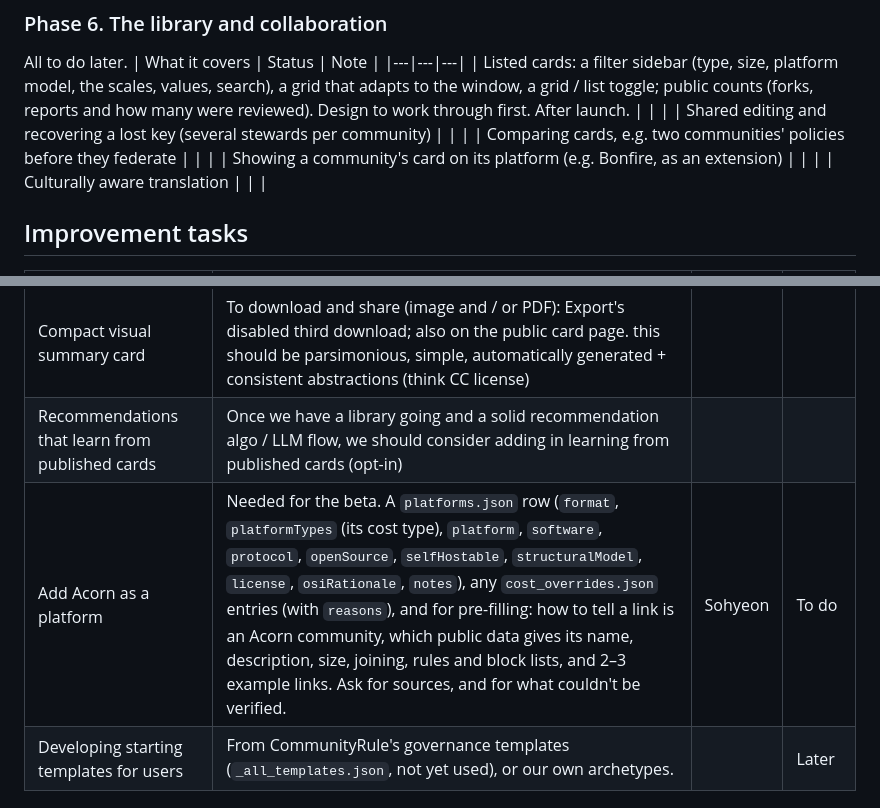
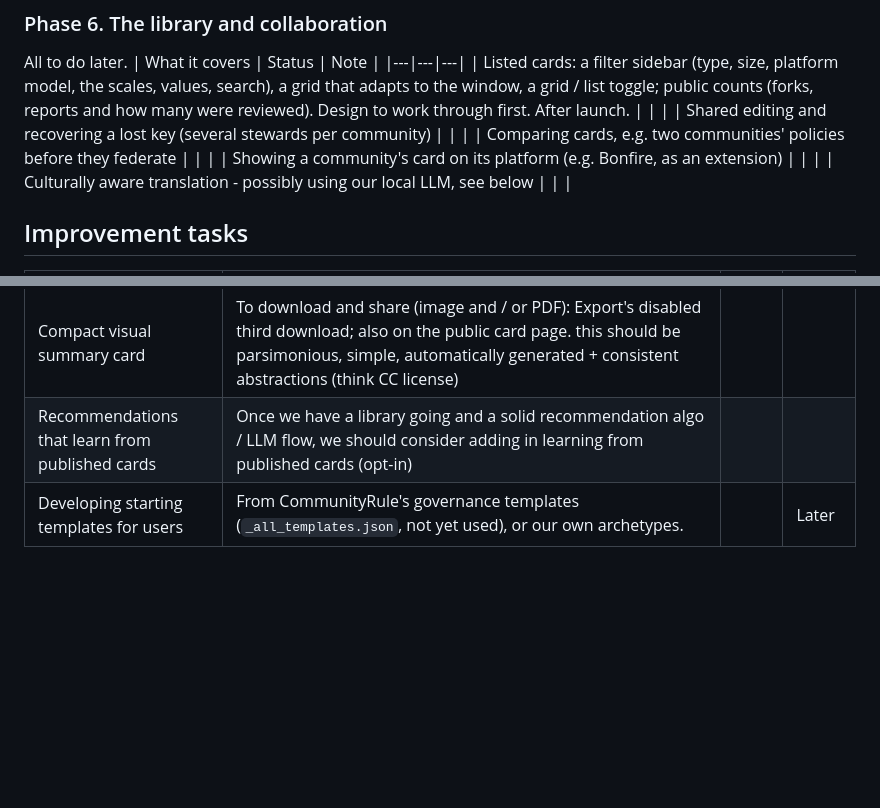
Before and after one commit to crowcards/crowweb, a Markdown page: TODO.md, 2 parts joined by grey strips. Rendered like a GitHub page; blank space fills up the shorter version.

Commit message:
todo merge conflict

```diff
--- a/TODO.md
+++ b/TODO.md
@@ -67,7 +67,7 @@ All to do later.
 | Shared editing and recovering a lost key (several stewards per community) | | |
 | Comparing cards, e.g. two communities' policies before they federate | | |
 | Showing a community's card on its platform (e.g. Bonfire, as an extension) | | |
-| Culturally aware translation | | |
+| Culturally aware translation - possibly using our local LLM, see below | | |
 
 
 ## Improvement tasks
@@ -80,7 +80,6 @@ All to do later.
 | Pixel flags | for the countries presented on a card instead of their names, region + globe pixels as well. Needs to be reviewed beacuse it could be politically sensitive. | | |
 | Compact visual summary card | To download and share (image and / or PDF): Export's disabled third download; also on the public card page. this should be parsimonious, simple, automatically generated + consistent abstractions (think CC license) | | |
 | Recommendations that learn from published cards | Once we have a library going and a solid recommendation algo / LLM flow, we should consider adding in learning from published cards (opt-in) | | |
-| Add Acorn as a platform | Needed for the beta. A `platforms.json` row (`format`, `platformTypes` (its cost type), `platform`, `software`, `protocol`, `openSource`, `selfHostable`, `structuralModel`, `license`, `osiRationale`, `notes`), any `cost_overrides.json` entries (with `reasons`), and for pre-filling: how to tell a link is an Acorn community, which public data gives its name, description, size, joining, rules and block lists, and 2–3 example links. Ask for sources, and for what couldn't be verified. | Sohyeon | To do |
 | Developing starting templates for users | From CommunityRule's governance templates (`_all_templates.json`, not yet used), or our own archetypes. | | Later |
 
 ## In-Progress / Notes
```
